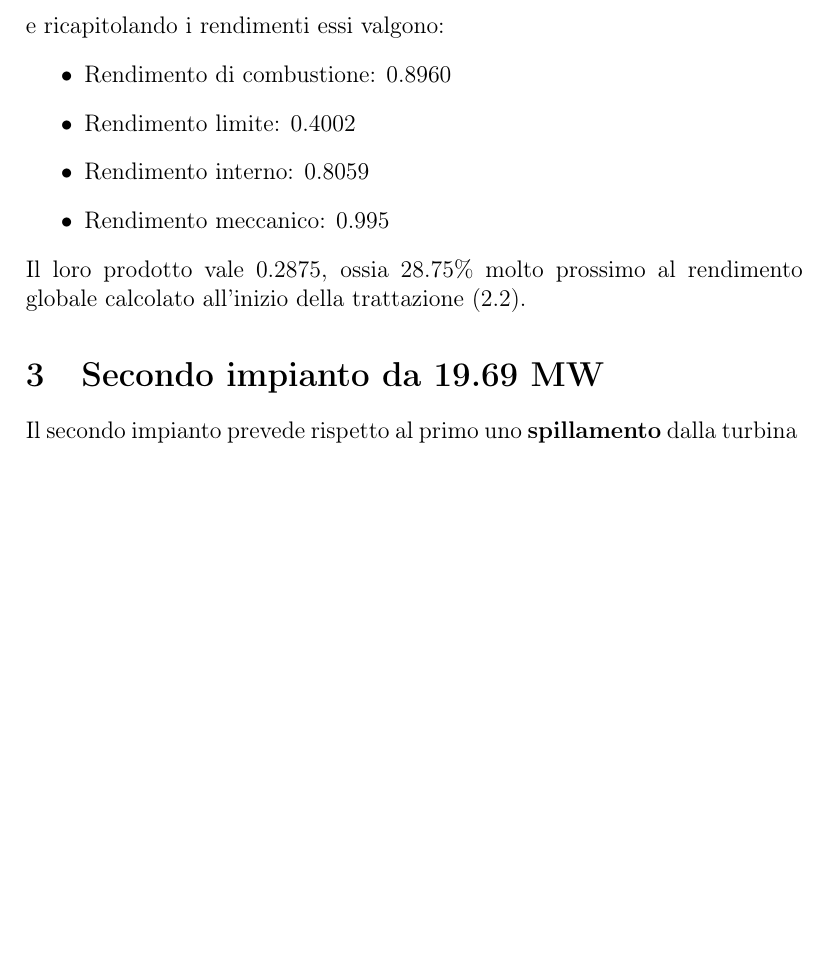
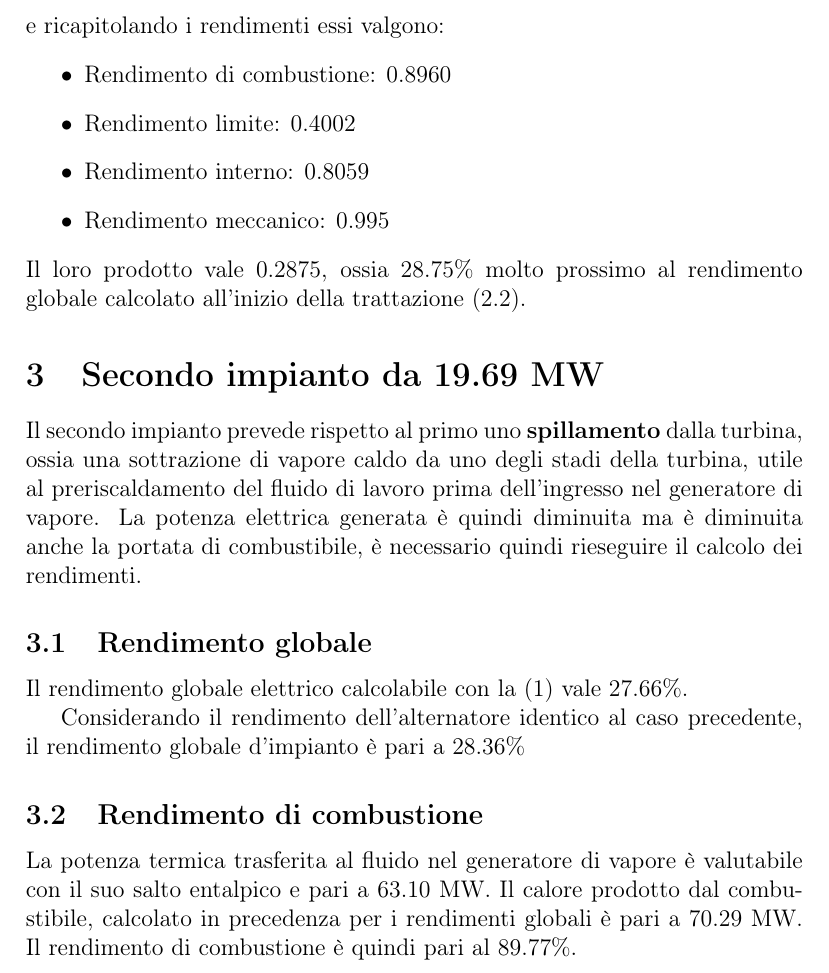
Before and after one commit to FlashNoob98/Programmi_Macchine, a LaTeX document (Esercizio_2/esercizio_2.tex, which reads Esercizio_2/impianto2.tex): part of page 6 of 6, cut so that both start at the same text, the shorter picture padded with empty space. Compiled offline with pdfLaTeX.

Commit message:
calcolati rend globale e di combustione

```diff
--- a/Esercizio_2/impianto2.tex
+++ b/Esercizio_2/impianto2.tex
@@ -1,2 +1,12 @@
 \section{Secondo impianto da 19.69 MW}
-Il secondo impianto prevede rispetto al primo uno \textbf{spillamento} dalla turbina
+Il secondo impianto prevede rispetto al primo uno \textbf{spillamento} dalla turbina, ossia una sottrazione di vapore caldo da uno degli stadi della turbina,
+utile al preriscaldamento del fluido di lavoro prima dell'ingresso nel generatore di vapore.
+La potenza elettrica generata è quindi diminuita ma è diminuita anche la portata di combustibile, è necessario quindi rieseguire il calcolo dei rendimenti.
+\subsection{Rendimento globale}
+Il rendimento globale elettrico calcolabile con la \eqref{eq:rendimento_elettrico} vale 27.66\%.
+
+Considerando il rendimento dell'alternatore identico al caso precedente, il rendimento globale d'impianto è pari a 28.36\%
+\subsection{Rendimento di combustione}
+La potenza termica trasferita al fluido nel generatore di vapore è valutabile con il suo salto entalpico e pari a 63.10 MW.
+Il calore prodotto dal combustibile, calcolato in precedenza per i rendimenti globali è pari a 70.29 MW.
+Il rendimento di combustione è quindi pari al 89.77\%.
```
Also changed, not shown: Esercizio_2/esercizio_2.pdf.
